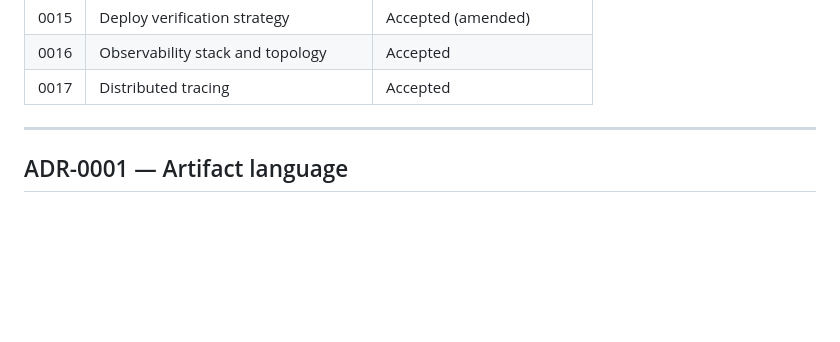
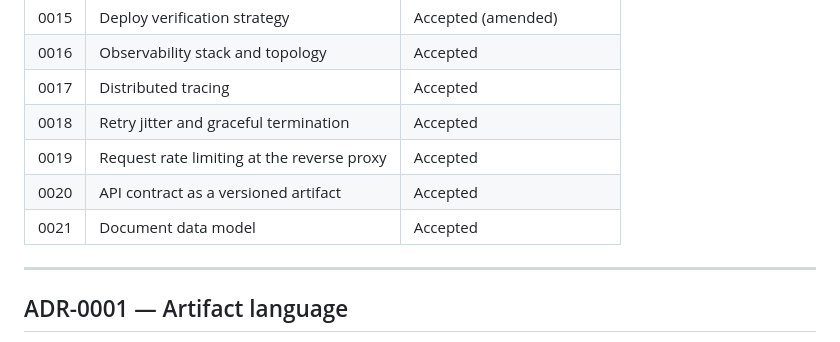
Before and after one commit to Carlosmarroquin20/Automated-Cloud-Architecture-for-MongoDB-Backed-Microservices, a Markdown page: docs/adr/README.md, the part around one of its changes. GitHub-like rendering; blank space fills up the shorter version.

```diff
--- a/docs/adr/README.md
+++ b/docs/adr/README.md
@@ -27,6 +27,10 @@ looks the way it does, not merely *what* it contains.
 | 0015 | Deploy verification strategy | Accepted (amended) |
 | 0016 | Observability stack and topology | Accepted |
 | 0017 | Distributed tracing | Accepted |
+| 0018 | Retry jitter and graceful termination | Accepted |
+| 0019 | Request rate limiting at the reverse proxy | Accepted |
+| 0020 | API contract as a versioned artifact | Accepted |
+| 0021 | Document data model | Accepted |
 
 ---
 
```
Also changed, not shown: other parts of docs/adr/README.md (+83 -0 lines), README.md (+6 -3 lines), docs/architecture.md (added, +103 -0 lines).
